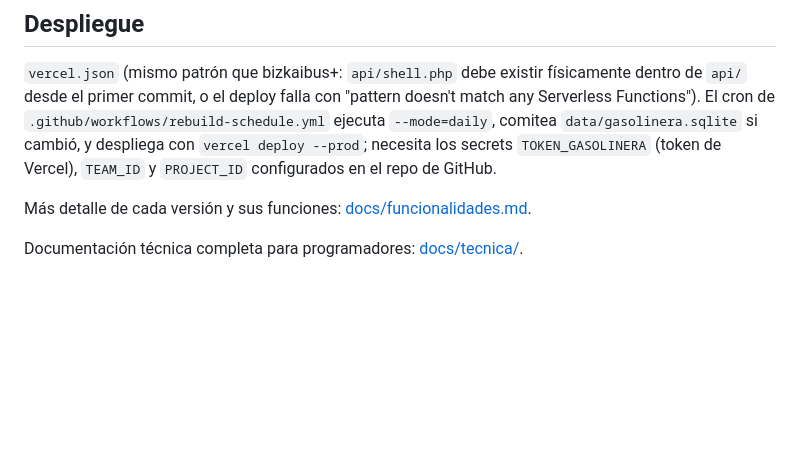
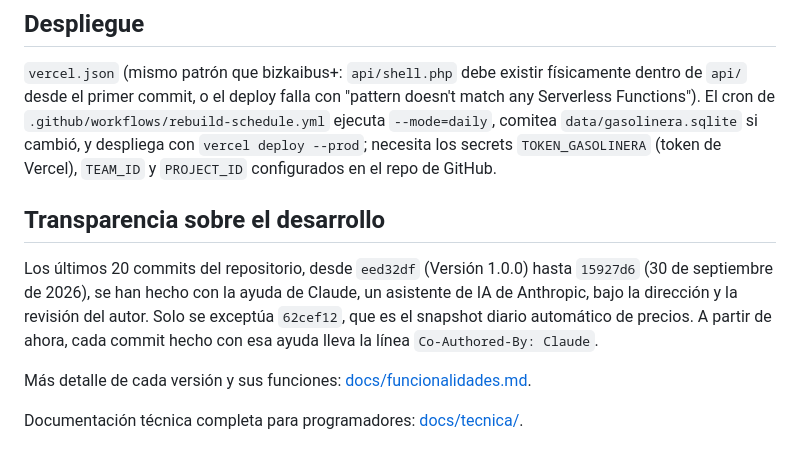
Before and after one commit to Garridoparrayeray/gasolinera-plus, a Markdown page: README.md, the part around the change. GitHub-like rendering; blank space fills up the shorter version.

Commit message:
Transparencia: los últimos commits se hicieron con ayuda de Claude
Co-Authored-By: Claude Sonnet 5.5 <noreply@anthropic.com>

```diff
--- a/README.md
+++ b/README.md
@@ -101,6 +101,10 @@ cd android && ./gradlew assembleDebug      # JAVA_HOME = JDK 21 (el de Android S
 
 `vercel.json` (mismo patrón que bizkaibus+: `api/shell.php` debe existir físicamente dentro de `api/` desde el primer commit, o el deploy falla con "pattern doesn't match any Serverless Functions"). El cron de `.github/workflows/rebuild-schedule.yml` ejecuta `--mode=daily`, comitea `data/gasolinera.sqlite` si cambió, y despliega con `vercel deploy --prod`; necesita los secrets `TOKEN_GASOLINERA` (token de Vercel), `TEAM_ID` y `PROJECT_ID` configurados en el repo de GitHub.
 
+## Transparencia sobre el desarrollo
+
+Los últimos 20 commits del repositorio, desde `eed32df` (Versión 1.0.0) hasta `15927d6` (30 de septiembre de 2026), se han hecho con la ayuda de Claude, un asistente de IA de Anthropic, bajo la dirección y la revisión del autor. Solo se exceptúa `62cef12`, que es el snapshot diario automático de precios. A partir de ahora, cada commit hecho con esa ayuda lleva la línea `Co-Authored-By: Claude`.
+
 Más detalle de cada versión y sus funciones: [docs/funcionalidades.md](docs/funcionalidades.md).
 
 Documentación técnica completa para programadores: [docs/tecnica/](docs/tecnica/README.md).
```
